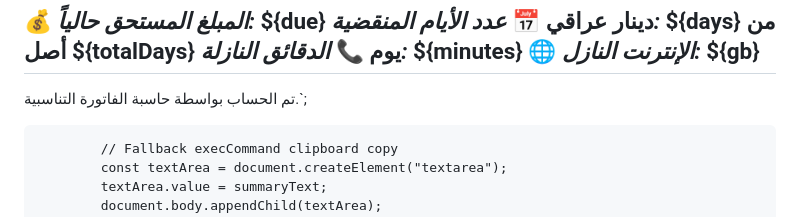
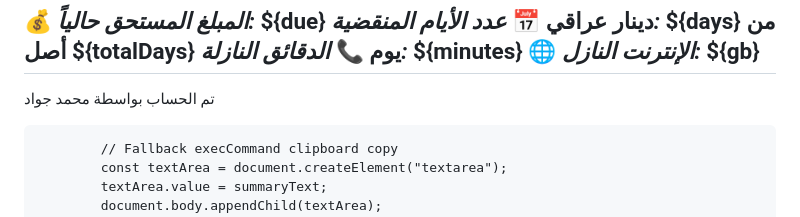
Before and after one commit to mobibus/Mobibus-asiacell_, a Markdown page: README.md, the part around the change. Drawn GitHub-style.

```diff
--- a/README.md
+++ b/README.md
@@ -538,7 +538,7 @@
 📞 *الدقائق النازلة:* ${minutes}
 🌐 *الإنترنت النازل:* ${gb}
 --------------------------------
-تم الحساب بواسطة حاسبة الفاتورة التناسبية.`;
+تم الحساب بواسطة محمد جواد
 
             // Fallback execCommand clipboard copy
             const textArea = document.createElement("textarea");
```
